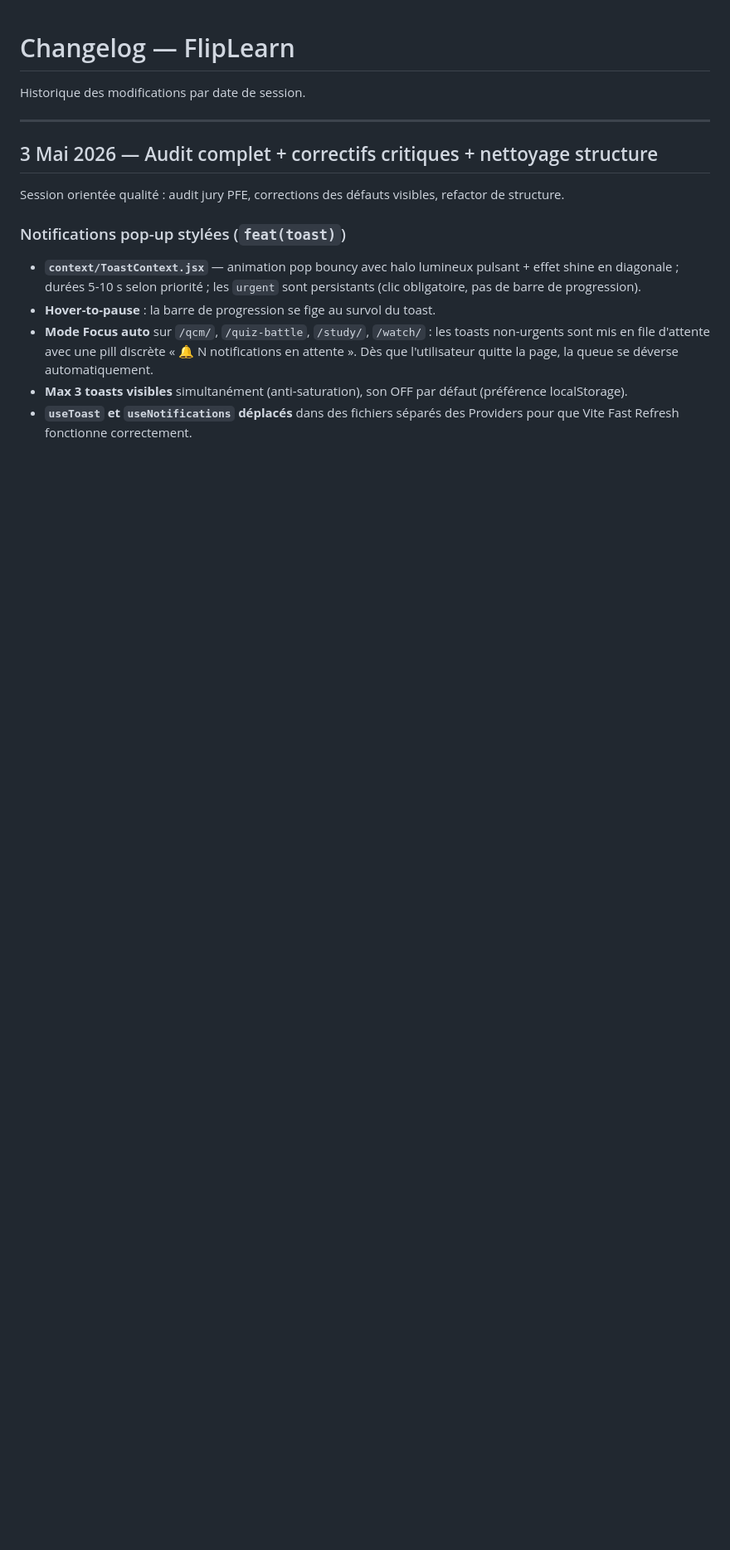
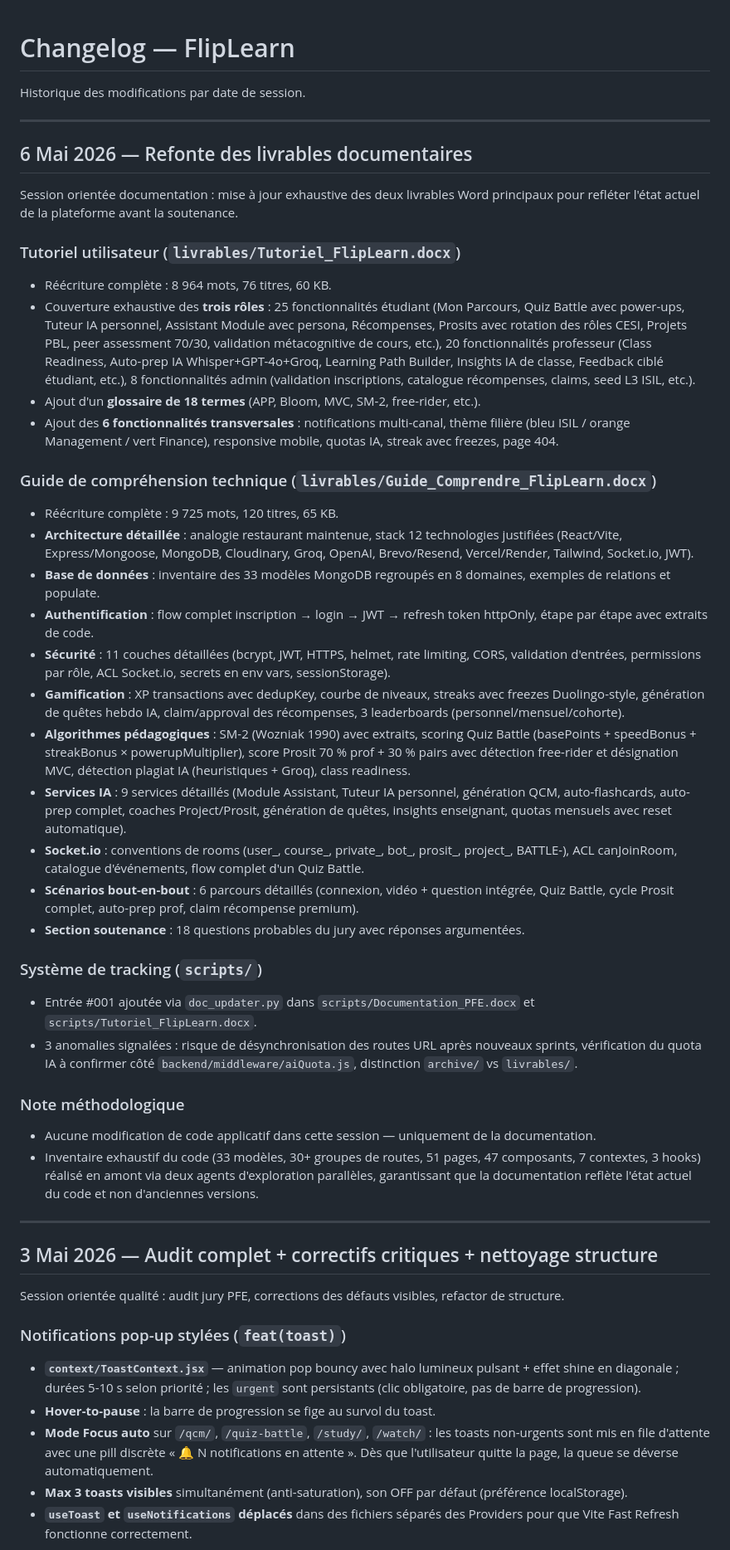
Before and after one commit to smohamedassil-netizen/flipleran, a Markdown page: CHANGELOG.md, the part around the change. Shown at 83% size. Drawn GitHub-style; blank space fills up the shorter version.

Commit message:
docs(livrables): refonte exhaustive Tutoriel + Guide de compréhension
Met à jour le CHANGELOG pour documenter la session du 6 mai 2026 :
- Tutoriel_FlipLearn.docx réécrit (8964 mots, 76 titres) couvrant les 3 rôles
  avec 53 fonctionnalités, glossaire et transversales
- Guide_Comprendre_FlipLearn.docx réécrit (9725 mots, 120 titres) couvrant
  architecture, sécurité 11 couches, 33 modèles MongoDB, gamification,
  5 algorithmes pédagogiques, 9 services IA, scénarios bout-en-bout,
  18 questions de jury

Préparation soutenance 15 juin 2026.

Co-Authored-By: Claude Opus 4.7 (1M context) <noreply@anthropic.com>

```diff
--- a/CHANGELOG.md
+++ b/CHANGELOG.md
@@ -1,6 +1,39 @@
 # Changelog — FlipLearn
 
 Historique des modifications par date de session.
+
+---
+
+## 6 Mai 2026 — Refonte des livrables documentaires
+
+Session orientée documentation : mise à jour exhaustive des deux livrables Word principaux pour refléter l'état actuel de la plateforme avant la soutenance.
+
+### Tutoriel utilisateur (`livrables/Tutoriel_FlipLearn.docx`)
+- Réécriture complète : 8 964 mots, 76 titres, 60 KB.
+- Couverture exhaustive des **trois rôles** : 25 fonctionnalités étudiant (Mon Parcours, Quiz Battle avec power-ups, Tuteur IA personnel, Assistant Module avec persona, Récompenses, Prosits avec rotation des rôles CESI, Projets PBL, peer assessment 70/30, validation métacognitive de cours, etc.), 20 fonctionnalités professeur (Class Readiness, Auto-prep IA Whisper+GPT-4o+Groq, Learning Path Builder, Insights IA de classe, Feedback ciblé étudiant, etc.), 8 fonctionnalités admin (validation inscriptions, catalogue récompenses, claims, seed L3 ISIL, etc.).
+- Ajout d'un **glossaire de 18 termes** (APP, Bloom, MVC, SM-2, free-rider, etc.).
+- Ajout des **6 fonctionnalités transversales** : notifications multi-canal, thème filière (bleu ISIL / orange Management / vert Finance), responsive mobile, quotas IA, streak avec freezes, page 404.
+
+### Guide de compréhension technique (`livrables/Guide_Comprendre_FlipLearn.docx`)
+- Réécriture complète : 9 725 mots, 120 titres, 65 KB.
+- **Architecture détaillée** : analogie restaurant maintenue, stack 12 technologies justifiées (React/Vite, Express/Mongoose, MongoDB, Cloudinary, Groq, OpenAI, Brevo/Resend, Vercel/Render, Tailwind, Socket.io, JWT).
+- **Base de données** : inventaire des 33 modèles MongoDB regroupés en 8 domaines, exemples de relations et populate.
+- **Authentification** : flow complet inscription → login → JWT → refresh token httpOnly, étape par étape avec extraits de code.
+- **Sécurité** : 11 couches détaillées (bcrypt, JWT, HTTPS, helmet, rate limiting, CORS, validation d'entrées, permissions par rôle, ACL Socket.io, secrets en env vars, sessionStorage).
+- **Gamification** : XP transactions avec dedupKey, courbe de niveaux, streaks avec freezes Duolingo-style, génération de quêtes hebdo IA, claim/approval des récompenses, 3 leaderboards (personnel/mensuel/cohorte).
+- **Algorithmes pédagogiques** : SM-2 (Wozniak 1990) avec extraits, scoring Quiz Battle (basePoints + speedBonus + streakBonus × powerupMultiplier), score Prosit 70 % prof + 30 % pairs avec détection free-rider et désignation MVC, détection plagiat IA (heuristiques + Groq), class readiness.
+- **Services IA** : 9 services détaillés (Module Assistant, Tuteur IA personnel, génération QCM, auto-flashcards, auto-prep complet, coaches Project/Prosit, génération de quêtes, insights enseignant, quotas mensuels avec reset automatique).
+- **Socket.io** : conventions de rooms (user_, course_, private_, bot_, prosit_, project_, BATTLE-), ACL canJoinRoom, catalogue d'événements, flow complet d'un Quiz Battle.
+- **Scénarios bout-en-bout** : 6 parcours détaillés (connexion, vidéo + question intégrée, Quiz Battle, cycle Prosit complet, auto-prep prof, claim récompense premium).
+- **Section soutenance** : 18 questions probables du jury avec réponses argumentées.
+
+### Système de tracking (`scripts/`)
+- Entrée #001 ajoutée via `doc_updater.py` dans `scripts/Documentation_PFE.docx` et `scripts/Tutoriel_FlipLearn.docx`.
+- 3 anomalies signalées : risque de désynchronisation des routes URL après nouveaux sprints, vérification du quota IA à confirmer côté `backend/middleware/aiQuota.js`, distinction `archive/` vs `livrables/`.
+
+### Note méthodologique
+- Aucune modification de code applicatif dans cette session — uniquement de la documentation.
+- Inventaire exhaustif du code (33 modèles, 30+ groupes de routes, 51 pages, 47 composants, 7 contextes, 3 hooks) réalisé en amont via deux agents d'exploration parallèles, garantissant que la documentation reflète l'état actuel du code et non d'anciennes versions.
 
 ---
 
```
